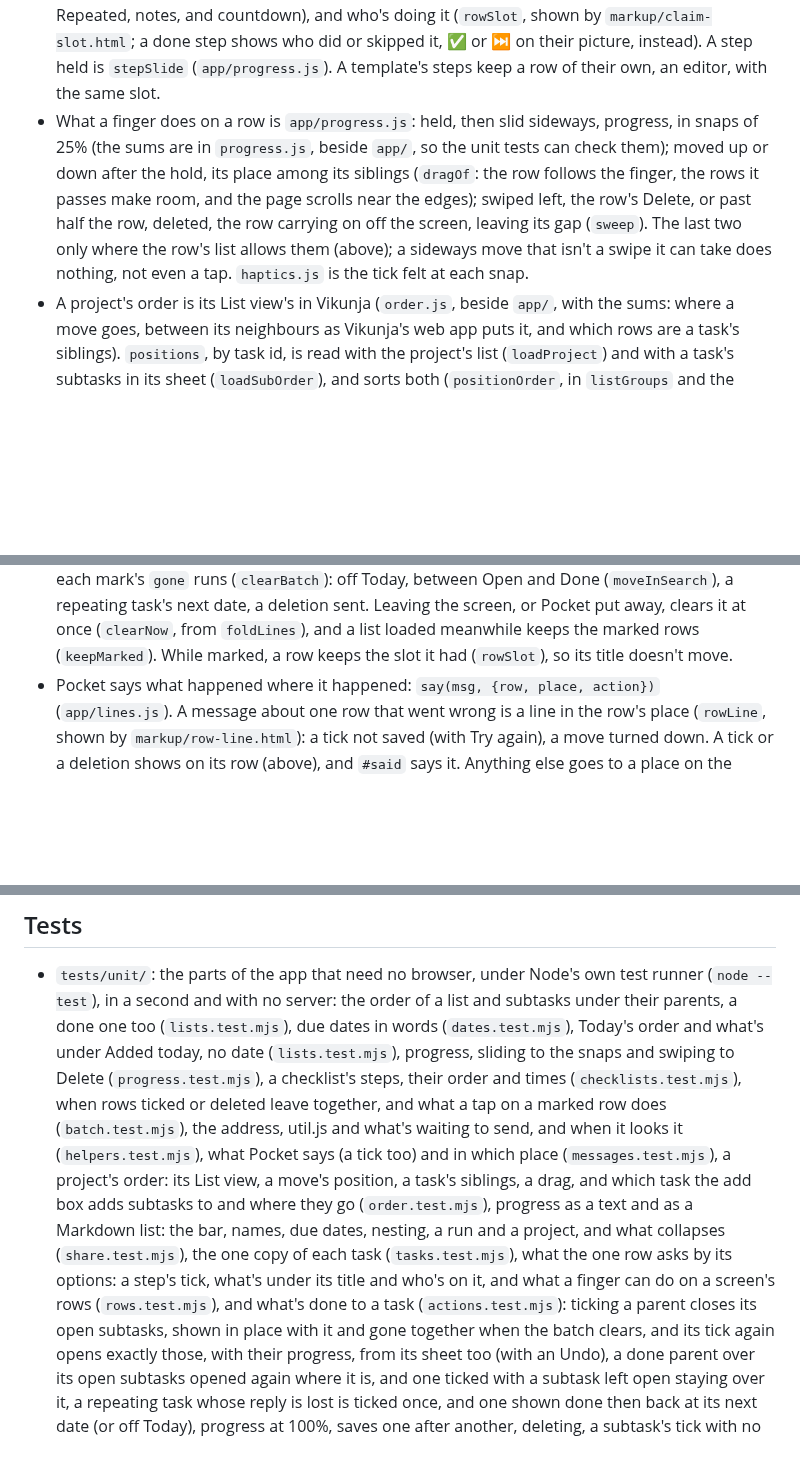
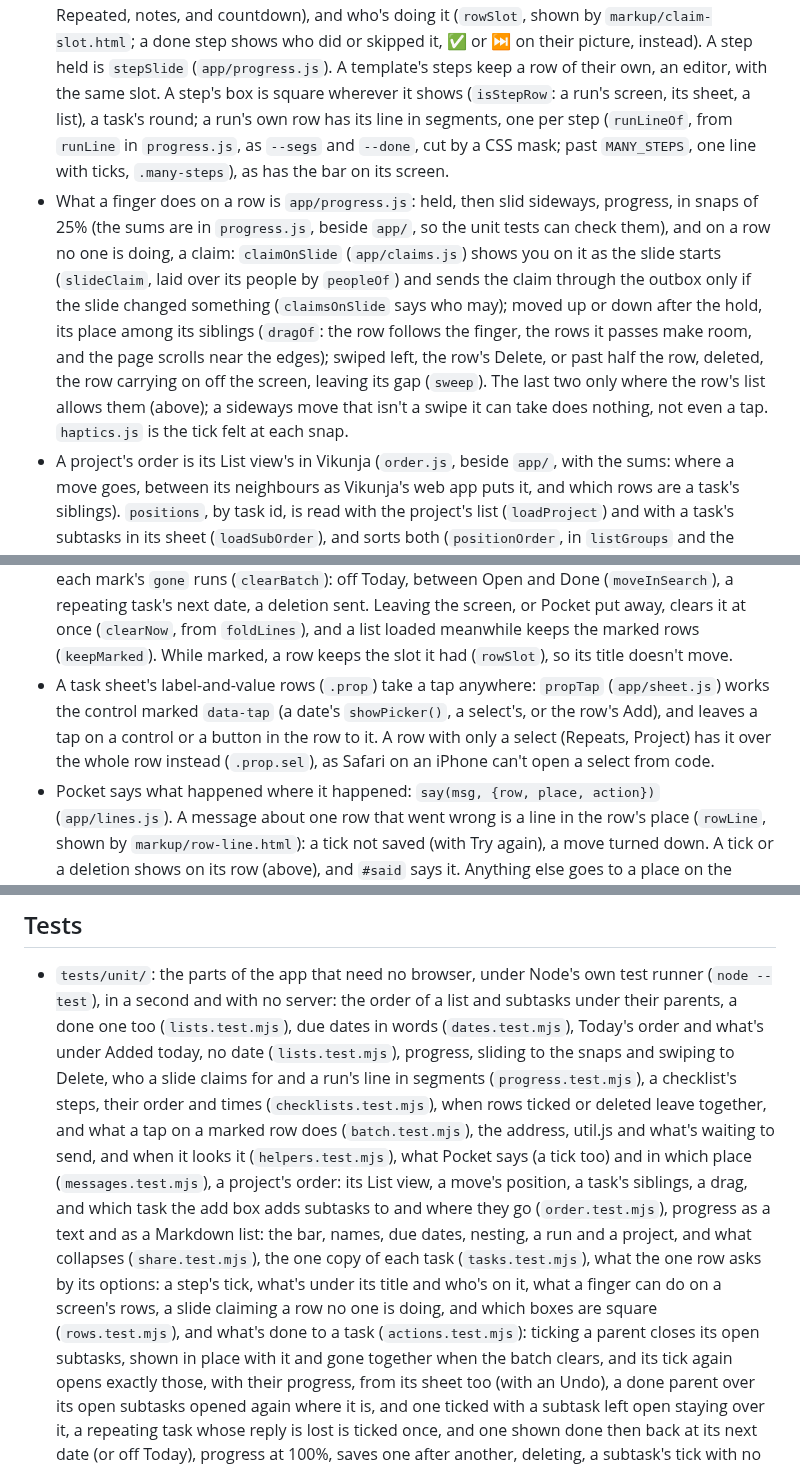
Before and after one commit to ssweber/pocket-for-vikunja, a Markdown page: docs/development.md, 3 parts joined by grey strips. Drawn GitHub-style; blank space fills up the shorter version.

Commit message:
docs: sliding claims a task or a step no one is doing, square steps, a run's line in segments, and the sheet's rows taking a tap
Co-Authored-By: Claude Opus 5.5 <noreply@anthropic.com>

```diff
--- a/docs/development.md
+++ b/docs/development.md
@@ -50,8 +50,11 @@ The JavaScript is ES modules, each importing what it uses. The helpers in `src/j
   step), what's under its title (`rowMeta`: a step's Inserted or Repeated, notes, and countdown), and who's doing it
   (`rowSlot`, shown by `markup/claim-slot.html`; a done step shows who did or skipped it, ✅ or ⏭️ on their picture,
   instead). A step held is `stepSlide` (`app/progress.js`). A template's steps keep a row of their own, an editor, with
-  the same slot.
-- What a finger does on a row is `app/progress.js`: held, then slid sideways, progress, in snaps of 25% (the sums are in `progress.js`, beside `app/`, so the unit tests can check them); moved up or down after the hold, its place among its siblings (`dragOf`: the row follows the finger, the rows it passes make room, and the page scrolls near the edges); swiped left, the row's Delete, or past half the row, deleted, the row carrying on off the screen, leaving its gap (`sweep`). The last two only where the row's list allows them (above); a sideways move that isn't a swipe it can take does nothing, not even a tap. `haptics.js` is the tick felt at each snap.
+  the same slot. A step's box is square wherever it shows (`isStepRow`: a run's screen, its sheet, a list), a task's
+  round; a run's own row has its line in segments, one per step (`runLineOf`, from `runLine` in `progress.js`, as
+  `--segs` and `--done`, cut by a CSS mask; past `MANY_STEPS`, one line with ticks, `.many-steps`), as has the bar on
+  its screen.
+- What a finger does on a row is `app/progress.js`: held, then slid sideways, progress, in snaps of 25% (the sums are in `progress.js`, beside `app/`, so the unit tests can check them), and on a row no one is doing, a claim: `claimOnSlide` (`app/claims.js`) shows you on it as the slide starts (`slideClaim`, laid over its people by `peopleOf`) and sends the claim through the outbox only if the slide changed something (`claimsOnSlide` says who may); moved up or down after the hold, its place among its siblings (`dragOf`: the row follows the finger, the rows it passes make room, and the page scrolls near the edges); swiped left, the row's Delete, or past half the row, deleted, the row carrying on off the screen, leaving its gap (`sweep`). The last two only where the row's list allows them (above); a sideways move that isn't a swipe it can take does nothing, not even a tap. `haptics.js` is the tick felt at each snap.
 - A project's order is its List view's in Vikunja (`order.js`, beside `app/`, with the sums: where a move goes, between
   its neighbours as Vikunja's web app puts it, and which rows are a task's siblings). `positions`, by task id, is read
   with the project's list (`loadProject`) and with a task's subtasks in its sheet (`loadSubOrder`), and sorts both
@@ -94,6 +97,10 @@ The JavaScript is ES modules, each importing what it uses. The helpers in `src/j
   repeating task's next date, a deletion sent. Leaving the screen, or Pocket put away, clears it at once (`clearNow`,
   from `foldLines`), and a list loaded meanwhile keeps the marked rows (`keepMarked`). While marked, a row keeps the
   slot it had (`rowSlot`), so its title doesn't move.
+- A task sheet's label-and-value rows (`.prop`) take a tap anywhere: `propTap` (`app/sheet.js`) works the control
+  marked `data-tap` (a date's `showPicker()`, a select's, or the row's Add), and leaves a tap on a control or a button
+  in the row to it. A row with only a select (Repeats, Project) has it over the whole row instead (`.prop.sel`), as
+  Safari on an iPhone can't open a select from code.
 - Pocket says what happened where it happened: `say(msg, {row, place, action})` (`app/lines.js`). A message about one
   row that went wrong is a line in the row's place (`rowLine`, shown by `markup/row-line.html`): a tick not saved (with
   Try again), a move turned down. A tick or a deletion shows on its row (above), and `#said` says it. Anything else goes to a place on the screen
@@ -125,13 +132,13 @@ This starts a throwaway Vikunja 2.7.0 at `http://127.0.0.1:3456`, on Postgres, w
 
 - `tests/unit/`: the parts of the app that need no browser, under Node's own test runner (`node --test`), in a second
   and with no server: the order of a list and subtasks under their parents, a done one too (`lists.test.mjs`), due dates in words
-  (`dates.test.mjs`), Today's order and what's under Added today, no date (`lists.test.mjs`), progress, sliding to the snaps and swiping to Delete (`progress.test.mjs`), a
+  (`dates.test.mjs`), Today's order and what's under Added today, no date (`lists.test.mjs`), progress, sliding to the snaps and swiping to Delete, who a slide claims for and a run's line in segments (`progress.test.mjs`), a
   checklist's steps, their order and times (`checklists.test.mjs`), when rows ticked or deleted leave together, and what a tap on a marked row does (`batch.test.mjs`), the address, util.js and what's waiting to send, and when it looks it (`helpers.test.mjs`), what Pocket says (a tick too) and in which place
   (`messages.test.mjs`), a project's order: its List view, a move's position, a task's siblings, a drag, and
   which task the add box adds subtasks to and where they go (`order.test.mjs`), progress as a text and as a
   Markdown list: the bar, names, due dates, nesting, a run and a project, and what collapses (`share.test.mjs`), the one
   copy of each task (`tasks.test.mjs`), what the one row asks by its options: a step's tick, what's under its title and
-  who's on it, and what a finger can do on a screen's rows (`rows.test.mjs`), and what's done to a task (`actions.test.mjs`): ticking a parent closes its open subtasks,
+  who's on it, what a finger can do on a screen's rows, a slide claiming a row no one is doing, and which boxes are square (`rows.test.mjs`), and what's done to a task (`actions.test.mjs`): ticking a parent closes its open subtasks,
   shown in place with it and gone together when the batch clears, and its tick again opens exactly those, with their
   progress, from its sheet too (with an Undo), a done parent over its open subtasks opened again
   where it is, and one ticked with a subtask left open staying over it, a repeating task whose reply is lost is ticked once, and one shown done then back at its next date (or off Today), progress at 100%, saves one after
```
Also changed, not shown: other parts of docs/development.md (+3 -3 lines), docs/guide.md (+14 -4 lines).
